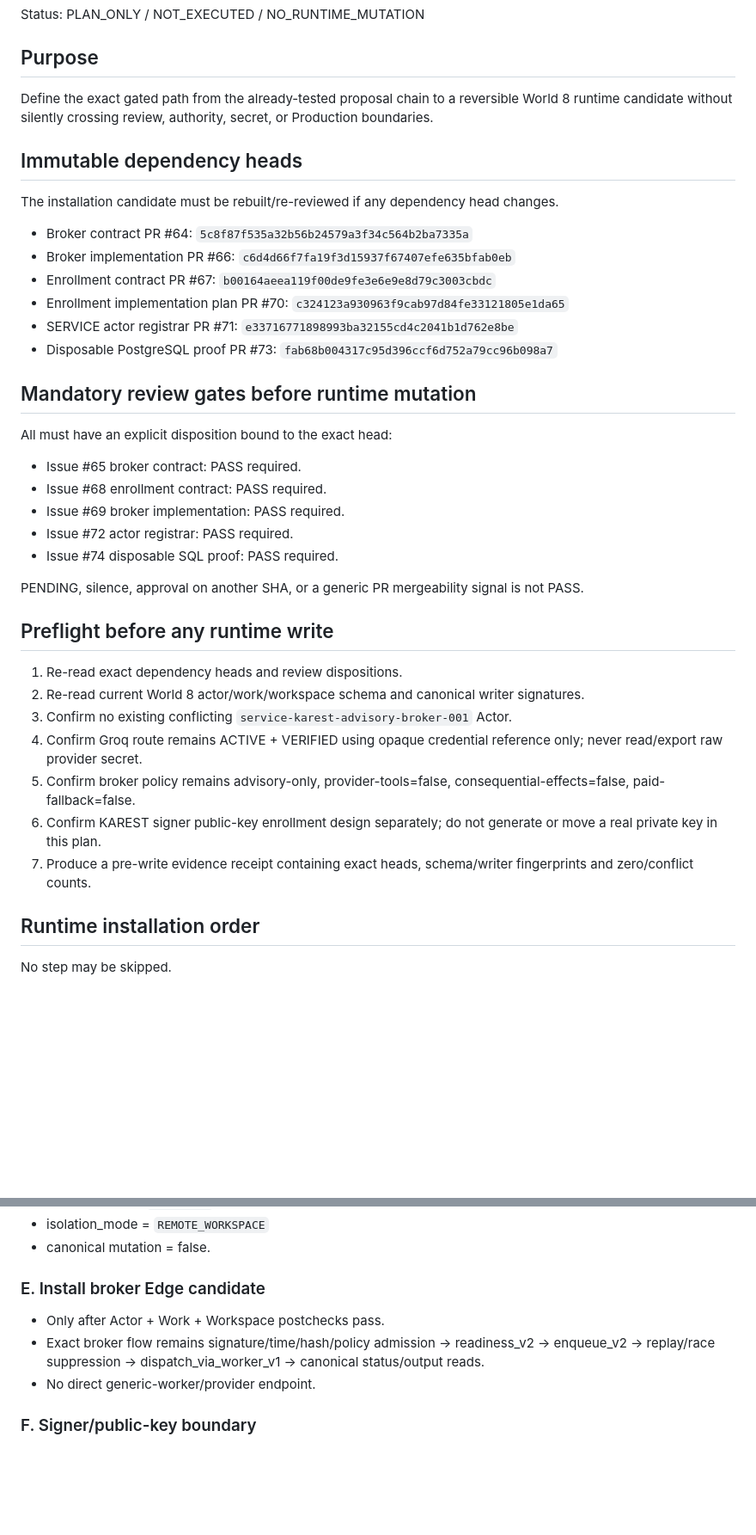
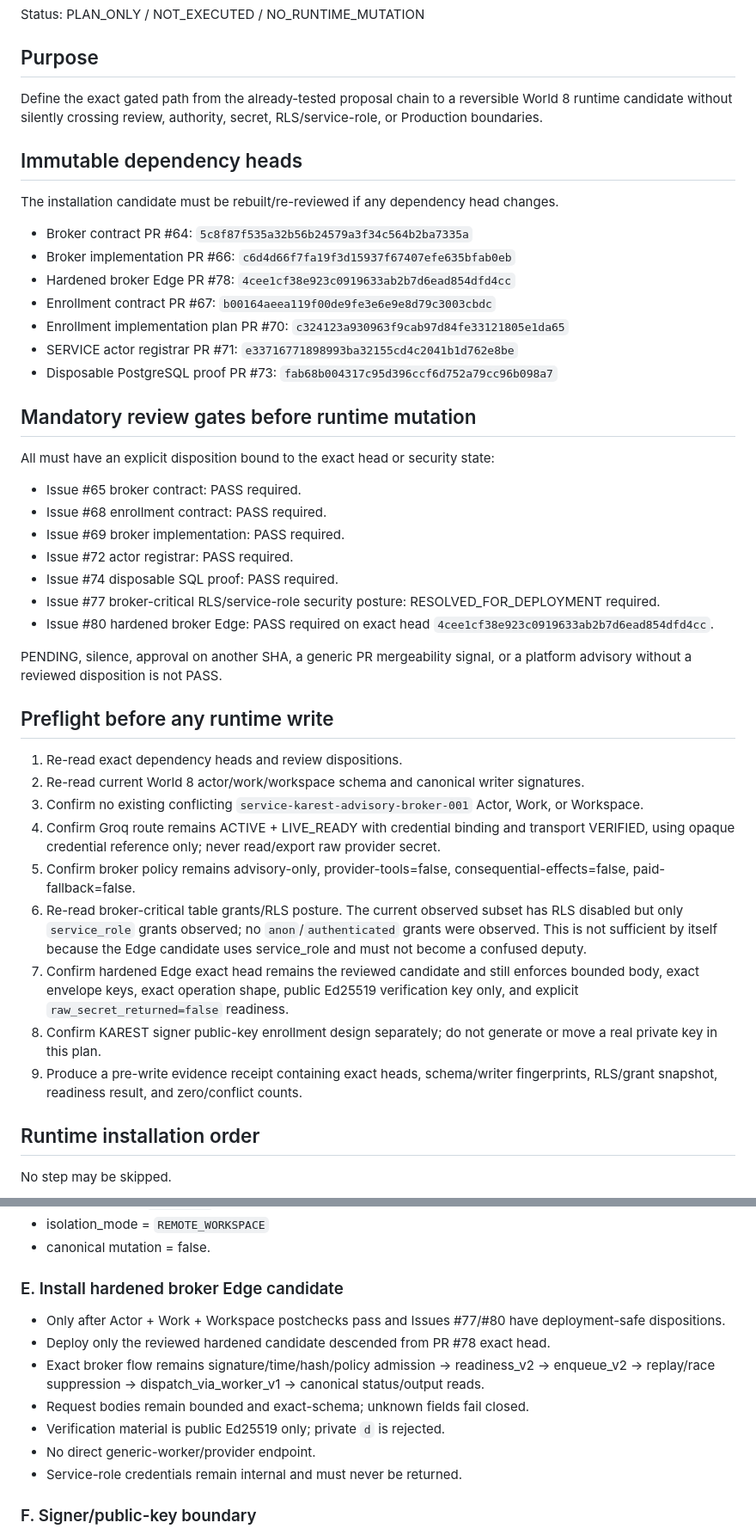
Before and after one commit to saeedfaai/world-8, a Markdown page: proposals/karest_broker_runtime_install_plan_v0_1/INSTALL_PLAN.md, 2 parts joined by grey strips. Shown at 86% size. Rendered like a GitHub page; blank space fills up the shorter version.

Commit message:
security: bind runtime install plan to hardened Edge and RLS review gates

```diff
--- a/proposals/karest_broker_runtime_install_plan_v0_1/INSTALL_PLAN.md
+++ b/proposals/karest_broker_runtime_install_plan_v0_1/INSTALL_PLAN.md
@@ -3,36 +3,41 @@
 Status: PLAN_ONLY / NOT_EXECUTED / NO_RUNTIME_MUTATION
 
 ## Purpose
-Define the exact gated path from the already-tested proposal chain to a reversible World 8 runtime candidate without silently crossing review, authority, secret, or Production boundaries.
+Define the exact gated path from the already-tested proposal chain to a reversible World 8 runtime candidate without silently crossing review, authority, secret, RLS/service-role, or Production boundaries.
 
 ## Immutable dependency heads
 The installation candidate must be rebuilt/re-reviewed if any dependency head changes.
 
 - Broker contract PR #64: `5c8f87f535a32b56b24579a3f34c564b2ba7335a`
 - Broker implementation PR #66: `c6d4d66f7fa19f3d15937f67407efe635bfab0eb`
+- Hardened broker Edge PR #78: `4cee1cf38e923c0919633ab2b7d6ead854dfd4cc`
 - Enrollment contract PR #67: `b00164aeea119f00de9fe3e6e9e8d79c3003cbdc`
 - Enrollment implementation plan PR #70: `c324123a930963f9cab97d84fe33121805e1da65`
 - SERVICE actor registrar PR #71: `e33716771898993ba32155cd4c2041b1d762e8be`
 - Disposable PostgreSQL proof PR #73: `fab68b004317c95d396ccf6d752a79cc96b098a7`
 
 ## Mandatory review gates before runtime mutation
-All must have an explicit disposition bound to the exact head:
+All must have an explicit disposition bound to the exact head or security state:
 - Issue #65 broker contract: PASS required.
 - Issue #68 enrollment contract: PASS required.
 - Issue #69 broker implementation: PASS required.
 - Issue #72 actor registrar: PASS required.
 - Issue #74 disposable SQL proof: PASS required.
+- Issue #77 broker-critical RLS/service-role security posture: RESOLVED_FOR_DEPLOYMENT required.
+- Issue #80 hardened broker Edge: PASS required on exact head `4cee1cf38e923c0919633ab2b7d6ead854dfd4cc`.
 
-PENDING, silence, approval on another SHA, or a generic PR mergeability signal is not PASS.
+PENDING, silence, approval on another SHA, a generic PR mergeability signal, or a platform advisory without a reviewed disposition is not PASS.
 
 ## Preflight before any runtime write
 1. Re-read exact dependency heads and review dispositions.
 2. Re-read current World 8 actor/work/workspace schema and canonical writer signatures.
-3. Confirm no existing conflicting `service-karest-advisory-broker-001` Actor.
-4. Confirm Groq route remains ACTIVE + VERIFIED using opaque credential reference only; never read/export raw provider secret.
+3. Confirm no existing conflicting `service-karest-advisory-broker-001` Actor, Work, or Workspace.
+4. Confirm Groq route remains ACTIVE + LIVE_READY with credential binding and transport VERIFIED, using opaque credential reference only; never read/export raw provider secret.
 5. Confirm broker policy remains advisory-only, provider-tools=false, consequential-effects=false, paid-fallback=false.
-6. Confirm KAREST signer public-key enrollment design separately; do not generate or move a real private key in this plan.
-7. Produce a pre-write evidence receipt containing exact heads, schema/writer fingerprints and zero/conflict counts.
+6. Re-read broker-critical table grants/RLS posture. The current observed subset has RLS disabled but only `service_role` grants observed; no `anon`/`authenticated` grants were observed. This is not sufficient by itself because the Edge candidate uses service_role and must not become a confused deputy.
+7. Confirm hardened Edge exact head remains the reviewed candidate and still enforces bounded body, exact envelope keys, exact operation shape, public Ed25519 verification key only, and explicit `raw_secret_returned=false` readiness.
+8. Confirm KAREST signer public-key enrollment design separately; do not generate or move a real private key in this plan.
+9. Produce a pre-write evidence receipt containing exact heads, schema/writer fingerprints, RLS/grant snapshot, readiness result, and zero/conflict counts.
 
 ## Runtime installation order
 No step may be skipped.
@@ -61,10 +66,14 @@ No step may be skipped.
 - isolation_mode = `REMOTE_WORKSPACE`
 - canonical mutation = false.
 
-### E. Install broker Edge candidate
-- Only after Actor + Work + Workspace postchecks pass.
+### E. Install hardened broker Edge candidate
+- Only after Actor + Work + Workspace postchecks pass and Issues #77/#80 have deployment-safe dispositions.
+- Deploy only the reviewed hardened candidate descended from PR #78 exact head.
 - Exact broker flow remains signature/time/hash/policy admission -> readiness_v2 -> enqueue_v2 -> replay/race suppression -> dispatch_via_worker_v1 -> canonical status/output reads.
+- Request bodies remain bounded and exact-schema; unknown fields fail closed.
+- Verification material is public Ed25519 only; private `d` is rejected.
 - No direct generic-worker/provider endpoint.
+- Service-role credentials remain internal and must never be returned.
 
 ### F. Signer/public-key boundary
 - World 8 stores public verification material only.
```
Also changed, not shown: other parts of proposals/karest_broker_runtime_install_plan_v0_1/INSTALL_PLAN.md (+4 -2 lines).
